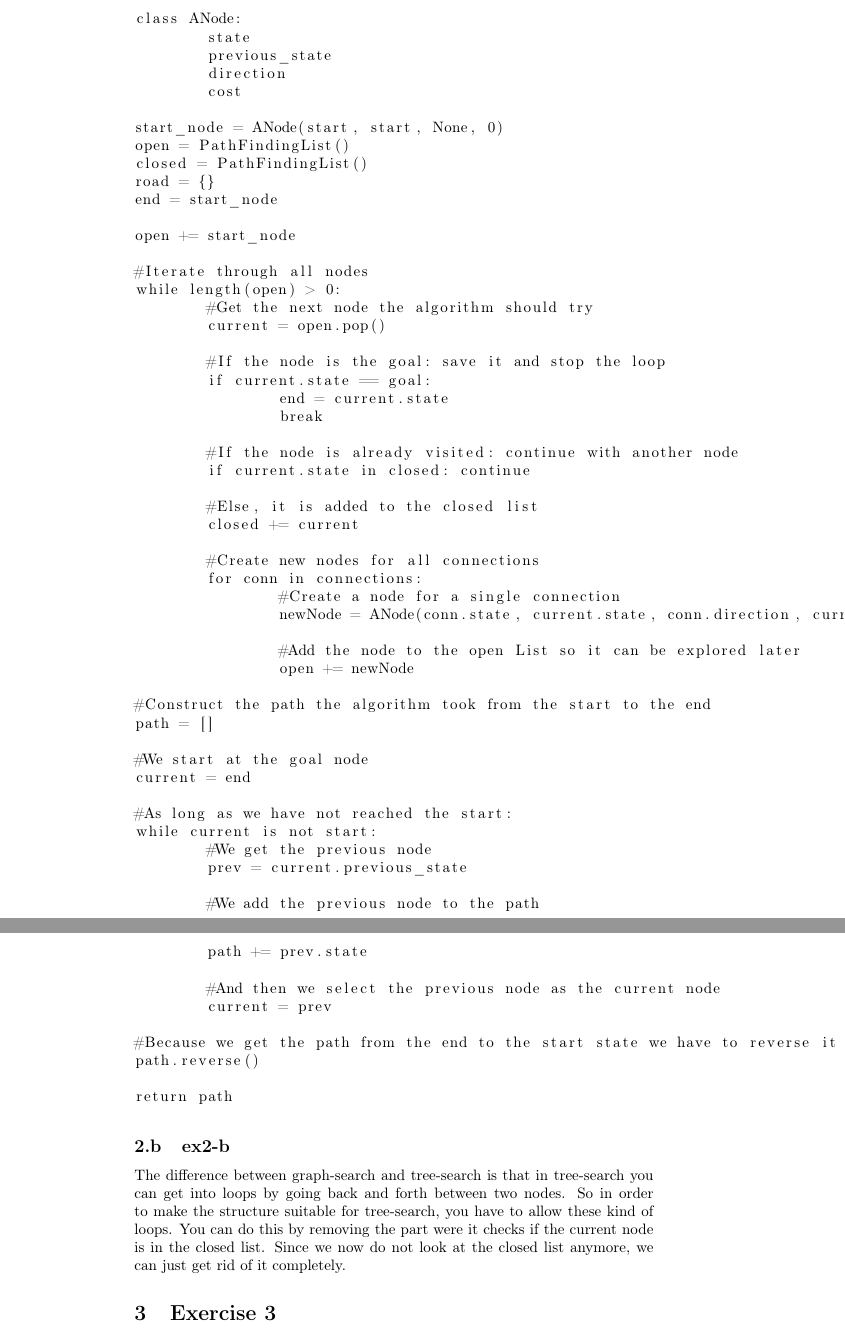
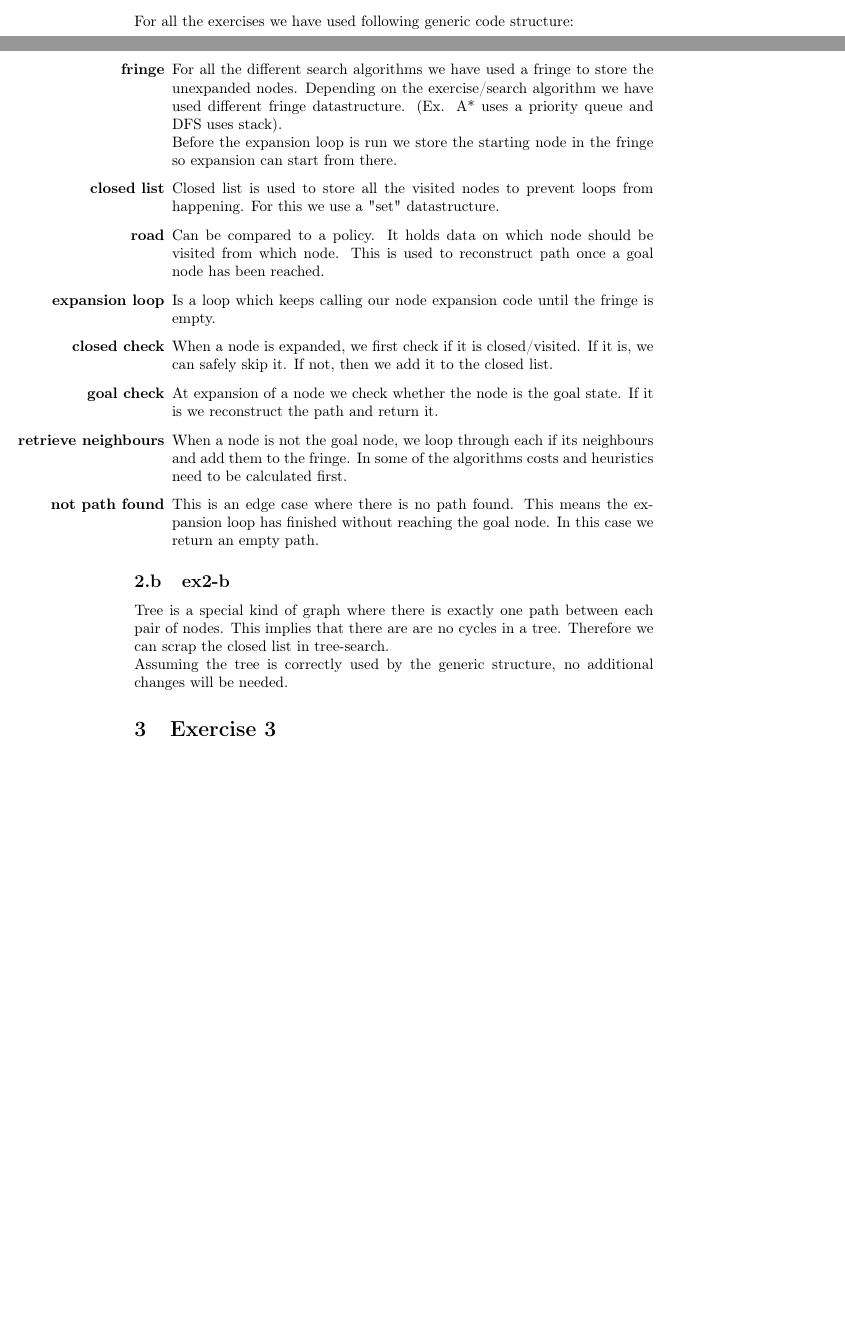
Before and after one commit to codybloemhard/UU_KI, a LaTeX document (projectB/documents/report.tex, which reads projectB/documents/partials/exercise2.tex): two parts of pages 2 and 3 of 11 before the commit and two parts of pages 1 and 2 of 11 after it, joined at a grey line, cut at the place of the change, the shorter picture padded with empty space. Compiled offline with pdfLaTeX.

Commit message:
Corrected and formatted a few other exercises

```diff
--- a/projectB/documents/partials/exercise2.tex
+++ b/projectB/documents/partials/exercise2.tex
@@ -1,72 +1,19 @@
 \section{Exercise 2}
 \subsection{ex2-a}
-\begin{lstlisting}
-class ANode:
-	state
-	previous_state
-	direction
-	cost
 
-start_node = ANode(start, start, None, 0)
-open = PathFindingList()
-closed = PathFindingList()
-road = {}
-end = start_node
-
-open += start_node
-
-#Iterate through all nodes
-while length(open) > 0:
-	#Get the next node the algorithm should try
-	current = open.pop()
-
-	#If the node is the goal: save it and stop the loop
-	if current.state == goal:
-		end = current.state
-		break
-
-	#If the node is already visited: continue with another node
-	if current.state in closed: continue
-
-	#Else, it is added to the closed list
-	closed += current
-
-	#Create new nodes for all connections
-	for conn in connections:
-		#Create a node for a single connection
-		newNode = ANode(conn.state, current.state, conn.direction, current.cost + conn.getCost())
-
-		#Add the node to the open List so it can be explored later
-		open += newNode
-
-#Construct the path the algorithm took from the start to the end
-path = []
-
-#We start at the goal node
-current = end
-
-#As long as we have not reached the start:
-while current is not start:
-	#We get the previous node
-	prev = current.previous_state
-
-	#We add the previous node to the path
-	path += prev.state
-
-	#And then we select the previous node as the current node
-	current = prev
-
-#Because we get the path from the end to the start state we have to reverse it
-path.reverse()
-
-return path
-
-
-\end{lstlisting}
+For all the exercises we have used following generic code structure:
+\begin{itemize}
+\item [\textbf{fringe}] For all the different search algorithms we have used a fringe to store the unexpanded nodes. Depending on the exercise/search algorithm we have used different fringe datastructure. (Ex. A* uses a priority queue and DFS uses stack).\\
+Before the expansion loop is run we store the starting node in the fringe so expansion can start from there.
+\item [\textbf{closed list}] Closed list is used to store all the visited nodes to prevent loops from happening. For this we use a "set" datastructure.
+\item [\textbf{road}] Can be compared to a policy. It holds data on which node should be visited from which node. This is used to reconstruct path once a goal node has been reached.
+\item [\textbf{expansion loop}] Is a loop which keeps calling our node expansion code until the fringe is empty.
+\item [\textbf{closed check}] When a node is expanded, we first check if it is closed/visited. If it is, we can safely skip it. If not, then we add it to the closed list.
+\item [\textbf{goal check}] At expansion of a node we check whether the node is the goal state. If it is we reconstruct the path and return it.
+\item [\textbf{retrieve neighbours}] When a node is not the goal node, we loop through each if its neighbours and add them to the fringe. In some of the algorithms costs and heuristics need to be calculated first.
+\item [\textbf{not path found}] This is an edge case where there is no path found. This means the expansion loop has finished without reaching the goal node. In this case we return an empty path.
+\end{itemize}
 
 \subsection{ex2-b}
-The difference between graph-search and tree-search is that in tree-search you can get into loops by
-going back and forth between two nodes. So in order to make the structure suitable for tree-search,
-you have to allow these kind of loops. You can do this by removing the part were it checks if the
-current node is in the closed list. Since we now do not look at the closed list anymore, we can just
-get rid of it completely.
+Tree is a special kind of graph where there is exactly one path between each pair of nodes. This implies that there are are no cycles in a tree. Therefore we can scrap the closed list in tree-search. \\
+Assuming the tree is correctly used by the generic structure, no additional changes will be needed.
```
Also changed, not shown: projectB/documents/partials/exercise4.tex (+1 -1 lines), projectB/documents/partials/exercise6.tex (+23 -13 lines), projectB/documents/report.pdf.
